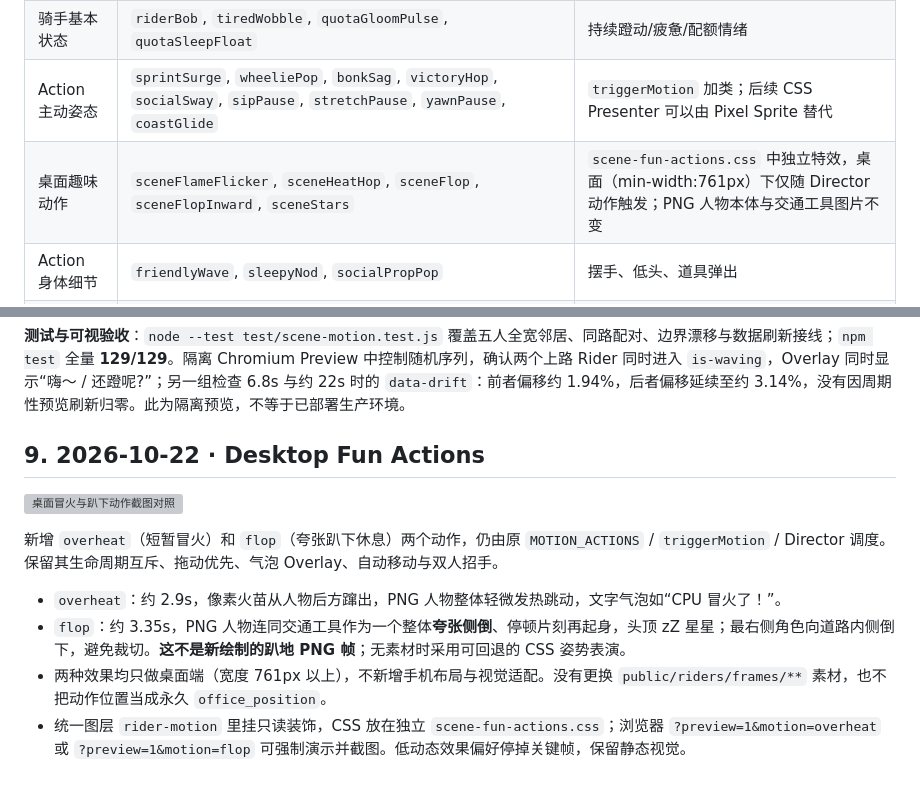
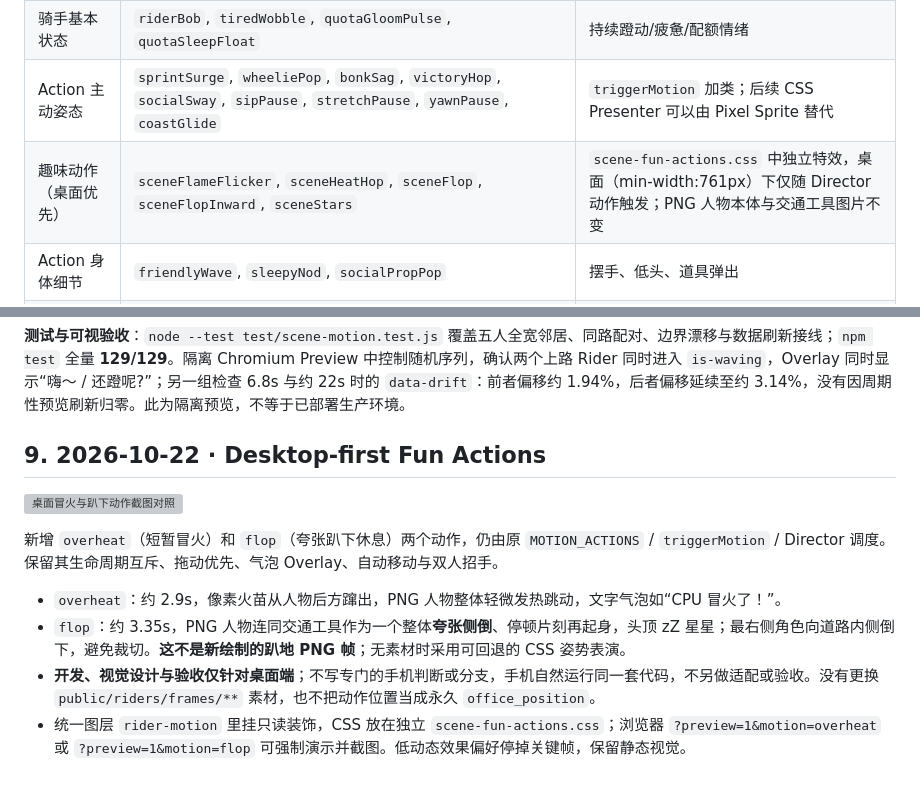
Before and after one commit to viviennebla/codex-sync-server, a Markdown page: docs/denglema-animation-system.md, 2 parts joined by grey strips. GitHub-like rendering; grey boxes are pictures that could not be loaded.

Commit message:
docs(denglema): desktop-only development scope without mobile forks

```diff
--- a/docs/denglema-animation-system.md
+++ b/docs/denglema-animation-system.md
@@ -67,7 +67,7 @@
 | 普通背景 | `trackFlow` | 在 `.track-motion` 定义；当前视觉整理 CSS 隐藏相关 DOM（保留兼容代码） |
 | 骑手基本状态 | `riderBob`, `tiredWobble`, `quotaGloomPulse`, `quotaSleepFloat` | 持续蹬动/疲惫/配额情绪 |
 | Action 主动姿态 | `sprintSurge`, `wheeliePop`, `bonkSag`, `victoryHop`, `socialSway`, `sipPause`, `stretchPause`, `yawnPause`, `coastGlide` | `triggerMotion` 加类；后续 CSS Presenter 可以由 Pixel Sprite 替代 |
-| 桌面趣味动作 | `sceneFlameFlicker`, `sceneHeatHop`, `sceneFlop`, `sceneFlopInward`, `sceneStars` | `scene-fun-actions.css` 中独立特效，桌面（min-width:761px）下仅随 Director 动作触发；PNG 人物本体与交通工具图片不变 |
+| 趣味动作（桌面优先） | `sceneFlameFlicker`, `sceneHeatHop`, `sceneFlop`, `sceneFlopInward`, `sceneStars` | `scene-fun-actions.css` 中独立特效，桌面（min-width:761px）下仅随 Director 动作触发；PNG 人物本体与交通工具图片不变 |
 | Action 身体细节 | `friendlyWave`, `sleepyNod`, `socialPropPop` | 摆手、低头、道具弹出 |
 | 交通工具与腿 | `wheelSpin`, `pedalLeg`, `bikeWheelie`, `bikeClunk`, `bikeBounce`, `scooterWobble`, `tinyOllie`, `walkHop`, `surfSplash`, `skateTwirl`, `scooterKick`, `skateboardPush`, `walkStride`, `skateGlide` | 各 transport 使用不同 CSS；自行车踩踏、滑板脚推、徒步迈步等不应全部被统一骑行覆盖 |
 | 附加粒子/状态 | `speedFlicker`, `flameFlicker`, `dustPop`, `sweatPop`, `musicFloat`, `comicBubblePop` | 冲刺、尘土、配额汗滴、音乐、趣味/留言气泡 |
@@ -240,7 +240,7 @@ Theme Ambient ────→ 背景 Glow / 静态小猫蝙蝠
 **测试与可视验收**：`node --test test/scene-motion.test.js` 覆盖五人全宽邻居、同路配对、边界漂移与数据刷新接线；`npm test` 全量 **129/129**。隔离 Chromium Preview 中控制随机序列，确认两个上路 Rider 同时进入 `is-waving`，Overlay 同时显示“嗨～ / 还蹬呢?”；另一组检查 6.8s 与约 22s 时的 `data-drift`：前者偏移约 1.94%，后者偏移延续至约 3.14%，没有因周期性预览刷新归零。此为隔离预览，不等于已部署生产环境。
 
 
-## 9. 2026-10-22 · Desktop Fun Actions
+## 9. 2026-10-22 · Desktop-first Fun Actions
 
 ![桌面冒火与趴下动作截图对照](assets/denglema-desktop-fun-actions-20261022.webp)
 
@@ -249,5 +249,5 @@ Theme Ambient ────→ 背景 Glow / 静态小猫蝙蝠
 
 - `overheat`：约 2.9s，像素火苗从人物后方蹿出，PNG 人物整体轻微发热跳动，文字气泡如“CPU 冒火了！”。
 - `flop`：约 3.35s，PNG 人物连同交通工具作为一个整体**夸张侧倒**、停顿片刻再起身，头顶 zZ 星星；最右侧角色向道路内侧倒下，避免裁切。**这不是新绘制的趴地 PNG 帧**；无素材时采用可回退的 CSS 姿势表演。
-- 两种效果均只做桌面端（宽度 761px 以上），不新增手机布局与视觉适配。没有更换 `public/riders/frames/**` 素材，也不把动作位置当成永久 `office_position`。
+- **开发、视觉设计与验收仅针对桌面端**；不写专门的手机判断或分支，手机自然运行同一套代码，不另做适配或验收。没有更换 `public/riders/frames/**` 素材，也不把动作位置当成永久 `office_position`。
 - 统一图层 `rider-motion` 里挂只读装饰，CSS 放在独立 `scene-fun-actions.css`；浏览器 `?preview=1&motion=overheat` 或 `?preview=1&motion=flop` 可强制演示并截图。低动态效果偏好停掉关键帧，保留静态视觉。
```
